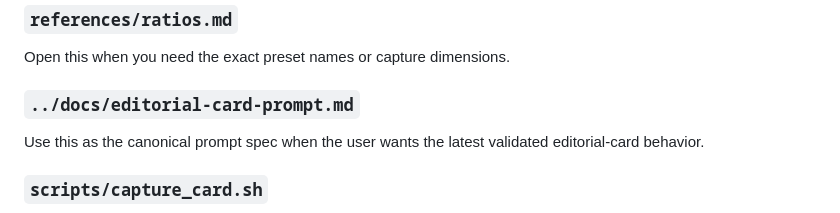
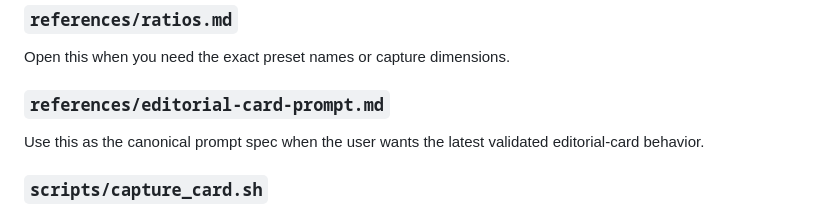
Before and after one commit to shaom/infocard-skills, a Markdown page: skills/editorial-card-screenshot/SKILL.md, the part around the change. Drawn GitHub-style.

Commit message:
Make editorial-card-screenshot self-contained

```diff
--- a/skills/editorial-card-screenshot/SKILL.md
+++ b/skills/editorial-card-screenshot/SKILL.md
@@ -113,7 +113,7 @@ When responding to a card-generation request:
 ### `references/ratios.md`
 Open this when you need the exact preset names or capture dimensions.
 
-### `../docs/editorial-card-prompt.md`
+### `references/editorial-card-prompt.md`
 Use this as the canonical prompt spec when the user wants the latest validated editorial-card behavior.
 
 ### `scripts/capture_card.sh`
```
Also changed, not shown: 1 other file.
